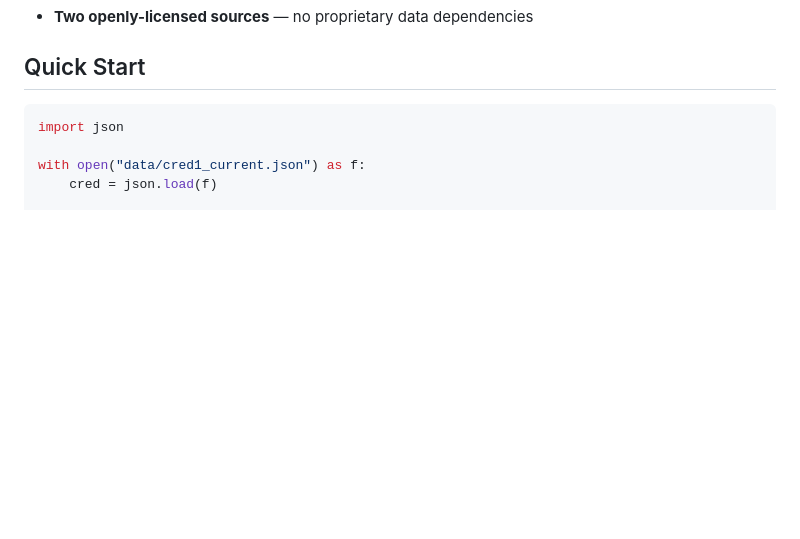
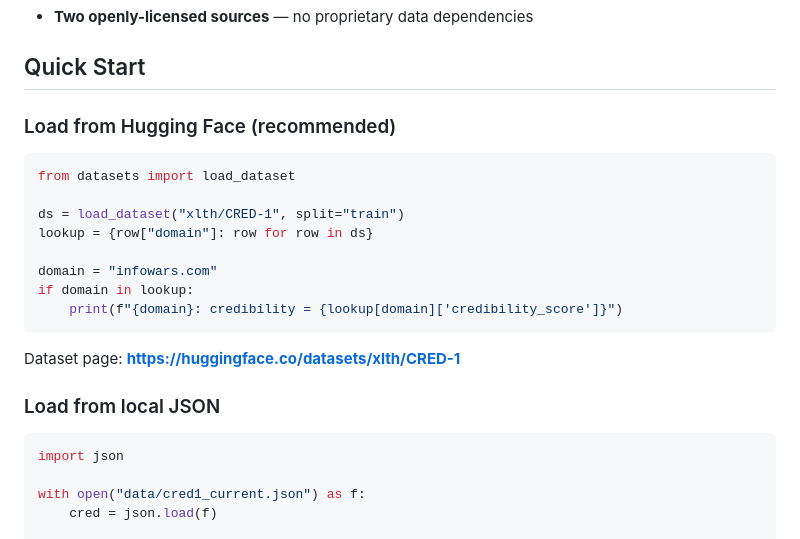
Before and after one commit to aloth/cred-1, a Markdown page: README.md, the part around the change. Rendered like a GitHub page; blank space fills up the shorter version.

Commit message:
docs: surface Hugging Face dataset (badge + load_dataset quick-start)

````diff
--- a/README.md
+++ b/README.md
@@ -22,6 +22,23 @@
 - **Two openly-licensed sources** — no proprietary data dependencies
 
 ## Quick Start
+
+### Load from Hugging Face (recommended)
+
+```python
+from datasets import load_dataset
+
+ds = load_dataset("xlth/CRED-1", split="train")
+lookup = {row["domain"]: row for row in ds}
+
+domain = "infowars.com"
+if domain in lookup:
+    print(f"{domain}: credibility = {lookup[domain]['credibility_score']}")
+```
+
+Dataset page: **https://huggingface.co/datasets/xlth/CRED-1**
+
+### Load from local JSON
 
 ```python
 import json
````
